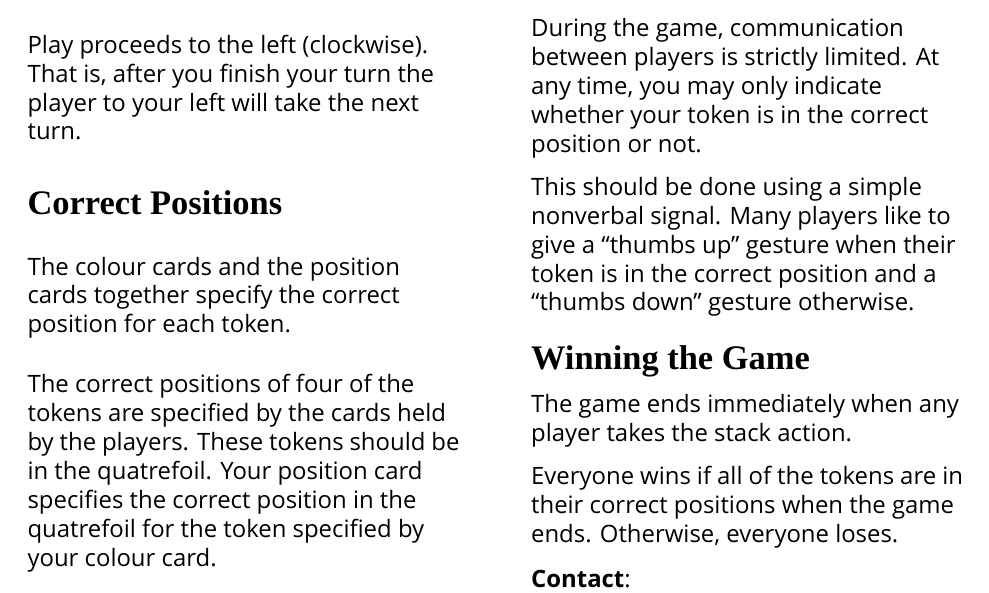
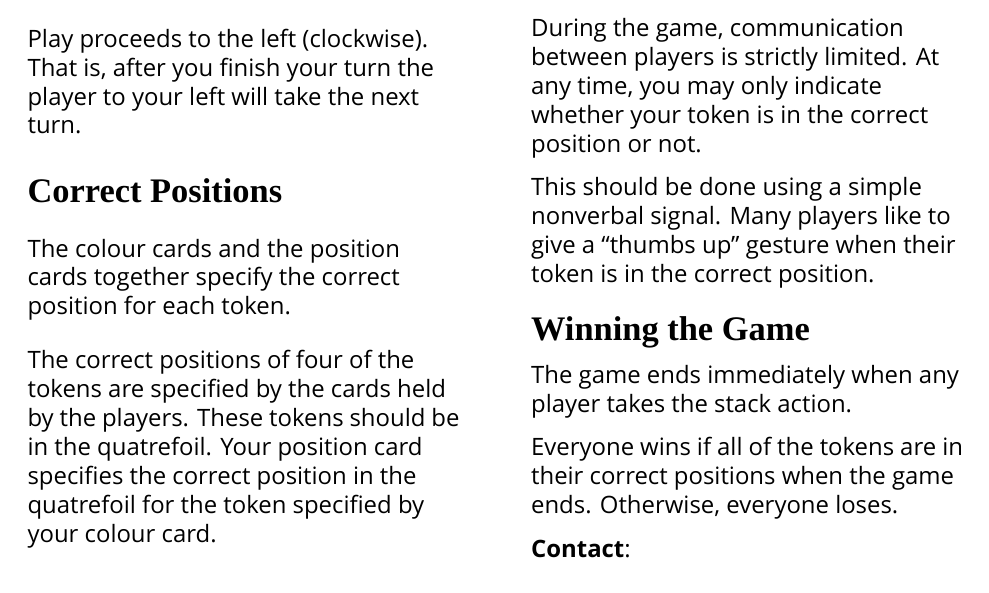
Before and after one commit to michaelpatrickpurcell/quatrefoil, a LaTeX document (quatrefoil_rules.tex): part of page 4 of 4, cut so that both start at the same text. Compiled offline with XeLaTeX; a missing font is replaced by an installed copy or a similar font.

Commit message:
Update typeset rules

```diff
--- a/quatrefoil_rules.tex
+++ b/quatrefoil_rules.tex
@@ -286,7 +292,7 @@ The remaining token should should be the free token. Because it should not be in
 \section*{Communication}
 During the game, communication between players is strictly limited. At any time, you may only indicate whether your token is in the correct position or not.
 
-This should be done using a simple nonverbal signal. Many players like to give a ``thumbs up'' gesture when their token is in the correct position and a ``thumbs down'' gesture otherwise.
+This should be done using a simple nonverbal signal. Many players like to give a ``thumbs up'' gesture when their token is in the correct position.% and a ``thumbs down'' gesture otherwise.
 
 \section*{Winning the Game}
 The game ends immediately when any player takes the stack action.
```
Also changed, not shown: quatrefoil_rules.pdf, quatrefoil_rules.tex (7 more changed lines).
